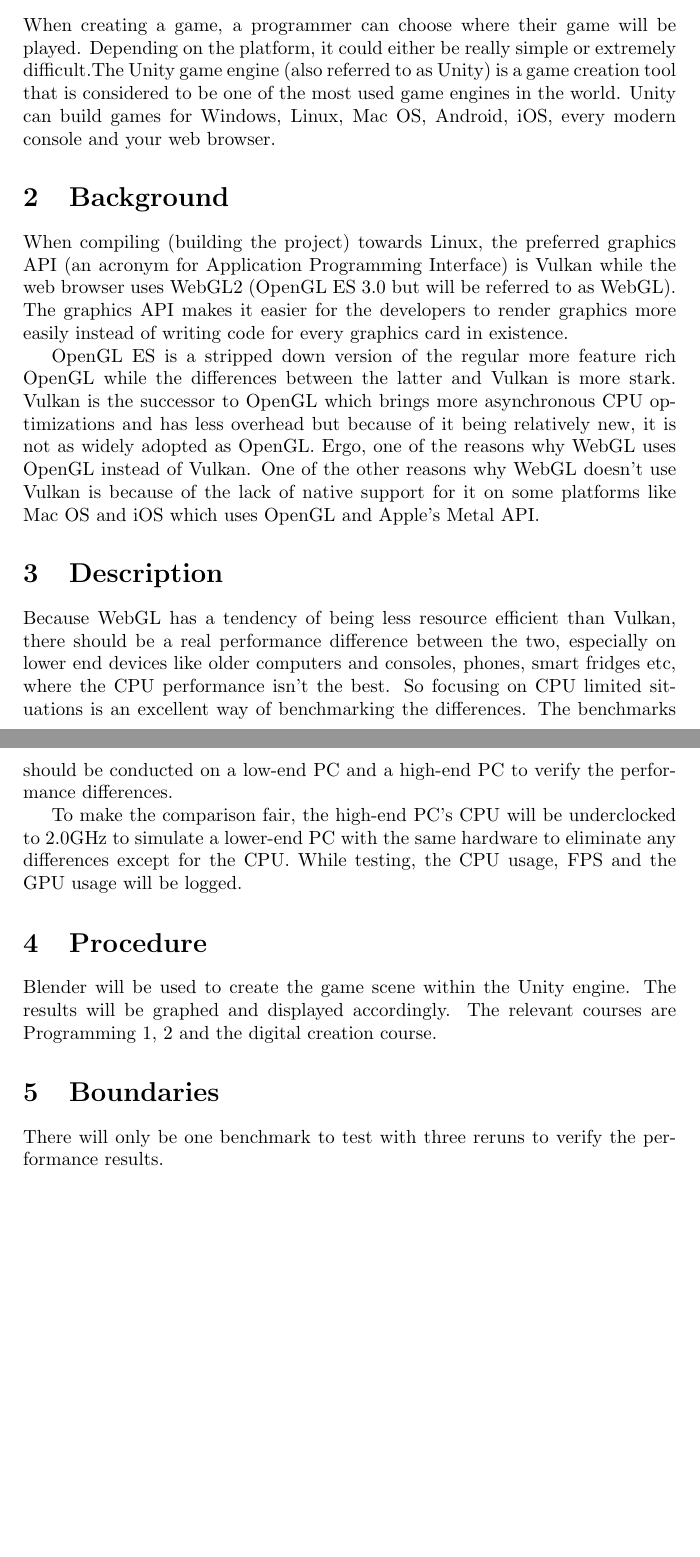
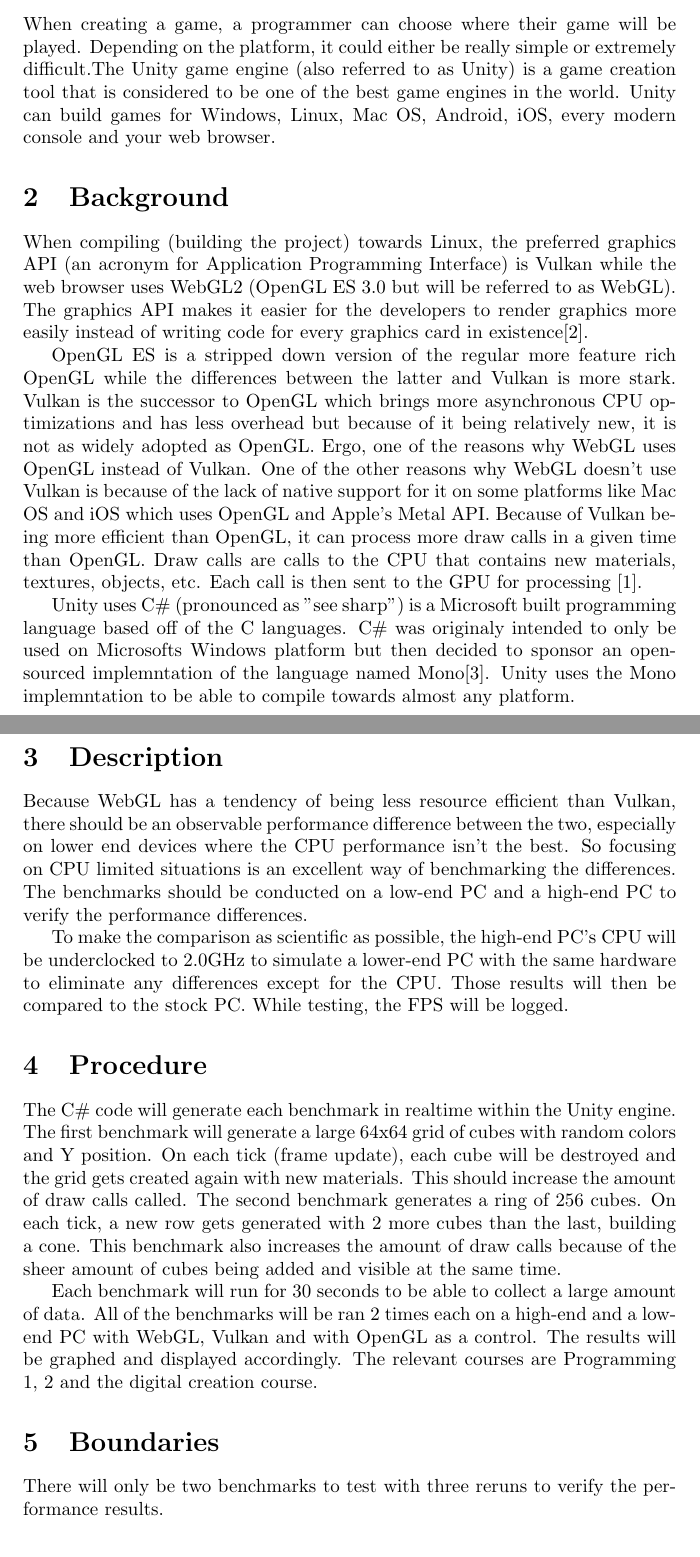
Before and after one commit to ErikReider/ExamensArbete, a LaTeX thesis (thesis.tex): two parts of pages 1 and 2 of 3, joined at a grey line, cut so that both start at the same text, the shorter picture padded with empty space. Compiled offline with pdfLaTeX.

Commit message:
Refactored, added some citations, improved procedure

```diff
--- a/thesis.tex
+++ b/thesis.tex
@@ -5,32 +5,36 @@
 \author{Erik Reider}
 \date{January 2021}
 
-\usepackage{natbib}
-\usepackage{graphicx}
+\usepackage[backend=bibtex]{biblatex}
+\addbibresource{sources.bib}
 
 \begin{document}
 
 \maketitle
 
 \section{Introduction}
-When creating a game, a programmer can choose where their game will be played. Depending on the platform, it could either be really simple or extremely difficult.The Unity game engine (also referred to as Unity) is a game creation tool that is considered to be one of the most used game engines in the world. Unity can build games for Windows, Linux, Mac OS, Android, iOS, every modern console and your web browser.
+When creating a game, a programmer can choose where their game will be played. Depending on the platform, it could either be really simple or extremely difficult.The Unity game engine (also referred to as Unity) is a game creation tool that is considered to be one of the best game engines in the world. Unity can build games for Windows, Linux, Mac OS, Android, iOS, every modern console and your web browser.
 
 \section{Background}
-When compiling (building the project) towards Linux, the preferred graphics API (an acronym for Application Programming Interface) is Vulkan while the web browser uses WebGL2 (OpenGL ES 3.0 but will be referred to as WebGL). The graphics API makes it easier for the developers to render graphics more easily instead of writing code for every graphics card in existence. \par
+When compiling (building the project) towards Linux, the preferred graphics API (an acronym for Application Programming Interface) is Vulkan while the web browser uses WebGL2 (OpenGL ES 3.0 but will be referred to as WebGL). The graphics API makes it easier for the developers to render graphics more easily instead of writing code for every graphics card in existence\cite{APIWiki}. \par
 
-OpenGL ES is a stripped down version of the regular more feature rich OpenGL while the differences between the latter and Vulkan is more stark. Vulkan is the successor to OpenGL which brings more asynchronous CPU optimizations and has less overhead but because of it being relatively new, it is not as widely adopted as OpenGL. Ergo, one of the reasons why WebGL uses OpenGL instead of Vulkan. One of the other reasons why WebGL doesn’t use Vulkan is because of the lack of native support for it on some platforms like Mac OS and iOS which uses OpenGL and Apple’s Metal API.
+OpenGL ES is a stripped down version of the regular more feature rich OpenGL while the differences between the latter and Vulkan is more stark. Vulkan is the successor to OpenGL which brings more asynchronous CPU optimizations and has less overhead but because of it being relatively new, it is not as widely adopted as OpenGL. Ergo, one of the reasons why WebGL uses OpenGL instead of Vulkan. One of the other reasons why WebGL doesn’t use Vulkan is because of the lack of native support for it on some platforms like Mac OS and iOS which uses OpenGL and Apple’s Metal API. Because of Vulkan being more efficient than OpenGL, it can process more draw calls in a given time than OpenGL. Draw calls are calls to the CPU that contains new materials, textures, objects, etc. Each call is then sent to the GPU for processing \cite{DrawCalls}. \par
+
+Unity uses C\# (pronounced as "see sharp") is a Microsoft built programming language based off of the C languages. C\# was originaly intended to only be used on Microsofts Windows platform but then decided to sponsor an open-sourced implemntation of the language named Mono\cite{CSharpWiki}. Unity uses the Mono implemntation to be able to compile towards almost any platform.
 
 
 \section{Description}
-Because WebGL has a tendency of being less resource efficient than Vulkan, there should be a real performance difference between the two, especially on lower end devices like older computers and consoles, phones, smart fridges etc, where the CPU performance isn’t the best. So focusing on CPU limited situations is an excellent way of benchmarking the differences. The benchmarks should be conducted on a low-end PC and a high-end PC to verify the performance differences. \par
-To make the comparison fair, the high-end PC’s CPU will be underclocked to 2.0GHz to simulate a lower-end PC with the same hardware to eliminate any differences except for the CPU. While testing, the CPU usage, FPS and the GPU usage will be logged.
+Because WebGL has a tendency of being less resource efficient than Vulkan, there should be an observable performance difference between the two, especially on lower end devices where the CPU performance isn’t the best. So focusing on CPU limited situations is an excellent way of benchmarking the differences. The benchmarks should be conducted on a low-end PC and a high-end PC to verify the performance differences. \par
+To make the comparison as scientific as possible, the high-end PC’s CPU will be underclocked to 2.0GHz to simulate a lower-end PC with the same hardware to eliminate any differences except for the CPU. Those results will then be compared to the stock PC. While testing, the FPS will be logged.
 
 
 \section{Procedure}
-Blender will be used to create the game scene within the Unity engine. The results will be graphed and displayed accordingly. The relevant courses are Programming 1, 2 and the digital creation course.
+The C\# code will generate each benchmark in realtime within the Unity engine. The first benchmark will generate a large 64x64 grid of cubes with random colors and Y position. On each tick (frame update), each cube will be destroyed and the grid gets created again with new materials. This should increase the amount of draw calls called. The second benchmark generates a ring of 256 cubes. On each tick, a new row gets generated with 2 more cubes than the last, building a cone. This benchmark also increases the amount of draw calls because of the sheer amount of cubes being added and visible at the same time.\par
+
+Each benchmark will run for 30 seconds to be able to collect a large amount of data. All of the benchmarks will be ran 2 times each on a high-end and a low-end PC with WebGL, Vulkan and with OpenGL as a control. The results will be graphed and displayed accordingly. The relevant courses are Programming 1, 2 and the digital creation course.
 
 \section {Boundaries}
-There will only be one benchmark to test with three reruns to verify the performance results.
+There will only be two benchmarks to test with three reruns to verify the performance results.
 
 \section {TimeTable}
 \begin{center}
```
Also changed, not shown: sources.bib (added, +24 -0 lines), thesis.tex (4 more changed lines).
